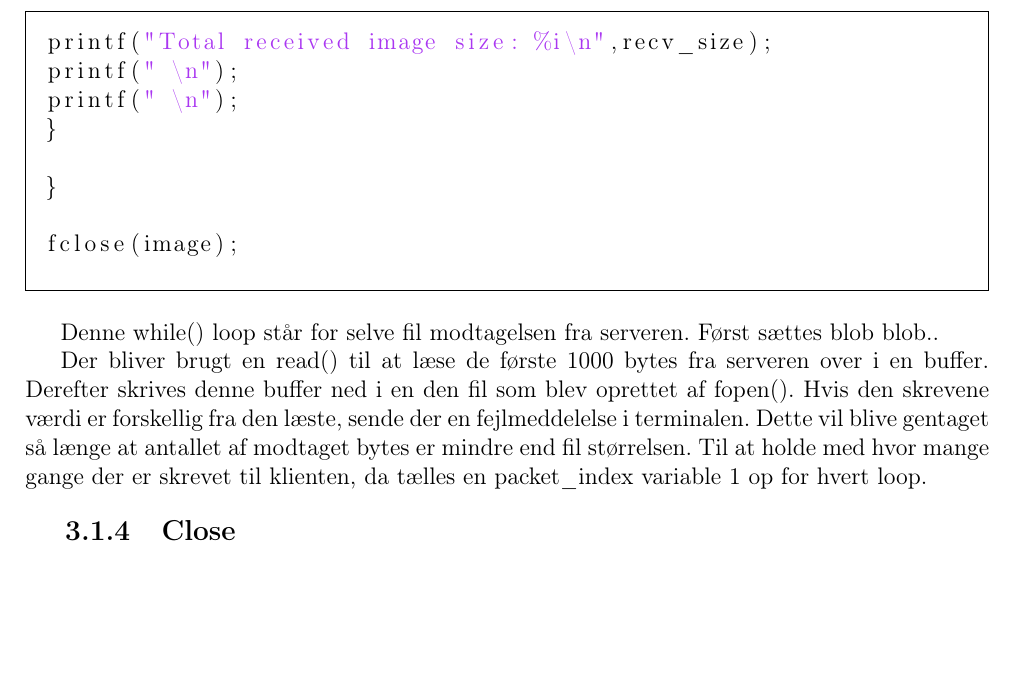
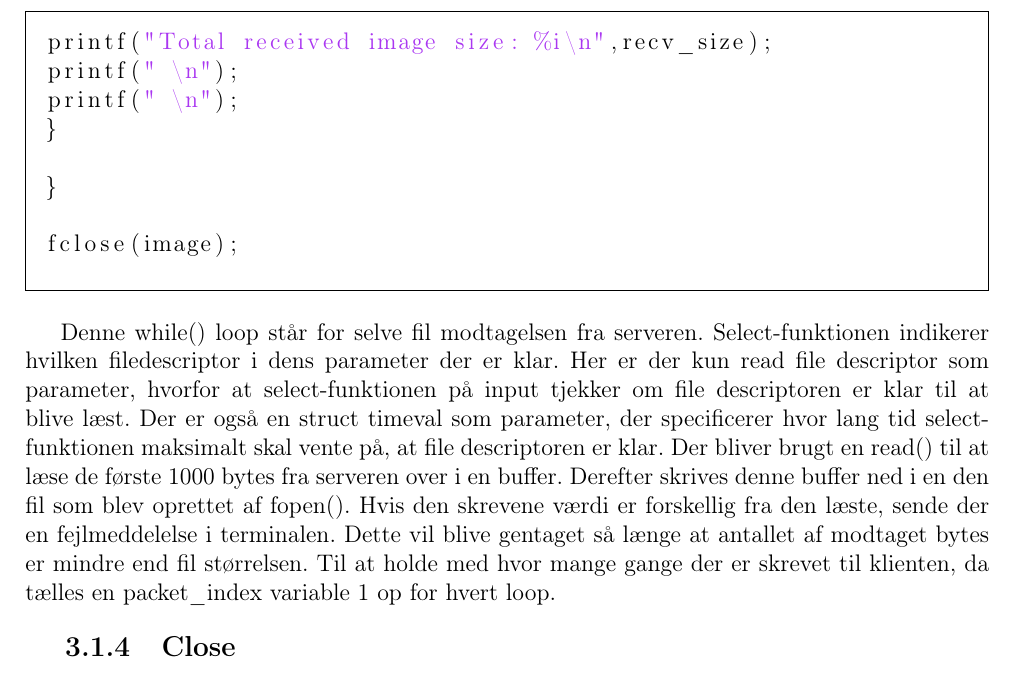
Before and after one commit to SanseASE/IKNgruppe52, a LaTeX problem sheet (exercise_7/rapport/exercise_7.tex): part of page 11 of 14, cut so that both start at the same text, the shorter picture padded with empty space. Compiled offline with pdfLaTeX.

Commit message:
udskifter blob blob

```diff
--- a/exercise_7/rapport/exercise_7.tex
+++ b/exercise_7/rapport/exercise_7.tex
@@ -501,8 +501,8 @@ fclose(image);
 \end{lstlisting}
 \end{framed}
 
-Denne while() loop står for selve fil modtagelsen fra serveren. Først sættes blob blob..
-
+Denne while() loop står for selve fil modtagelsen fra serveren. Select-funktionen indikerer hvilken filedescriptor i dens parameter der er klar. Her er der kun read file descriptor som parameter, hvorfor at select-funktionen på input tjekker om file descriptoren er klar til at blive læst.
+Der er også en struct timeval som parameter, der specificerer hvor lang tid select-funktionen maksimalt skal vente på, at file descriptoren er klar.
 Der bliver brugt en read() til at læse de første 1000 bytes fra serveren over i en buffer. Derefter skrives denne buffer ned i en den fil som blev oprettet af fopen(). Hvis den skrevene værdi er forskellig fra den læste, sende der en fejlmeddelelse i terminalen. Dette vil blive gentaget så længe at antallet af modtaget bytes er mindre end fil størrelsen.
 Til at holde med hvor mange gange der er skrevet til klienten, da tælles en packet\_index variable 1 op for hvert loop.
 
```
